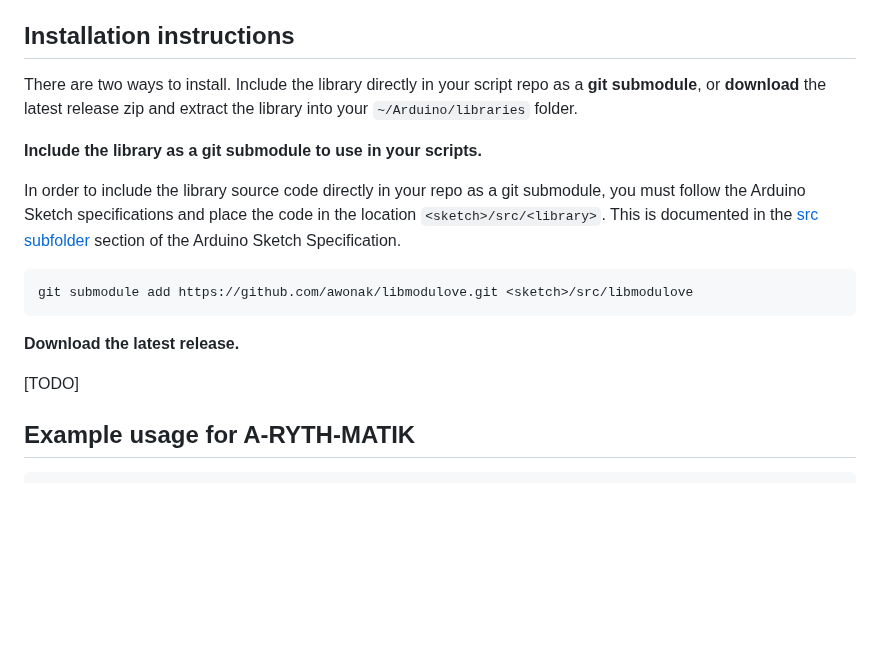
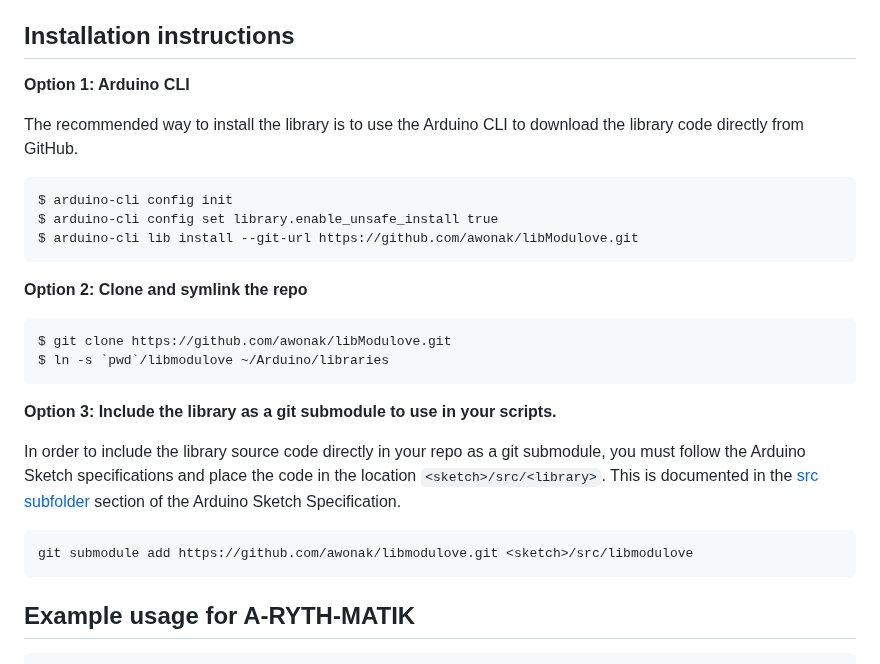
Before and after one commit to awonak/libModulove, a Markdown page: README.md, the part around the change. Rendered like a GitHub page; blank space fills up the shorter version.

Commit message:
Update README with current recommended installation instructions.

````diff
--- a/README.md
+++ b/README.md
@@ -6,11 +6,23 @@ Full Doxyen generated documentation of the library can be found here: [https://a
 
 ## Installation instructions
 
-There are two ways to install. Include the library directly in your script
-repo as a **git submodule**, or **download** the latest release zip and extract the
-library into your `~/Arduino/libraries` folder.
+**Option 1: Arduino CLI**
 
-**Include the library as a git submodule to use in your scripts.**
+The recommended way to install the library is to use the Arduino CLI to download the library code directly from GitHub.
+
+```
+$ arduino-cli config init
+$ arduino-cli config set library.enable_unsafe_install true
+$ arduino-cli lib install --git-url https://github.com/awonak/libModulove.git
+```
+
+**Option 2: Clone and symlink the repo**
+```
+$ git clone https://github.com/awonak/libModulove.git
+$ ln -s `pwd`/libmodulove ~/Arduino/libraries
+```
+
+**Option 3: Include the library as a git submodule to use in your scripts.**
 
 In order to include the library source code directly in your repo as a git
 submodule, you must follow the Arduino Sketch specifications and place the
@@ -21,10 +33,6 @@ section of the Arduino Sketch Specification.
 ```bash
 git submodule add https://github.com/awonak/libmodulove.git <sketch>/src/libmodulove
 ```
-
-**Download the latest release.**
-
-[TODO]
 
 ## Example usage for A-RYTH-MATIK
 
````
